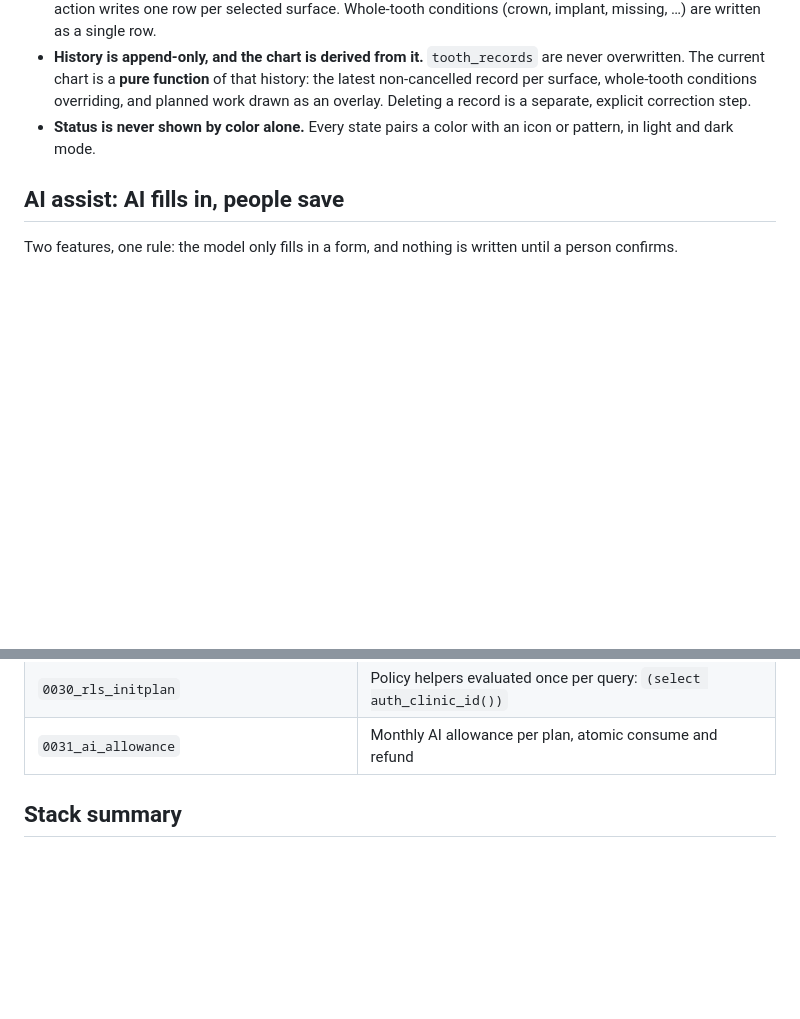
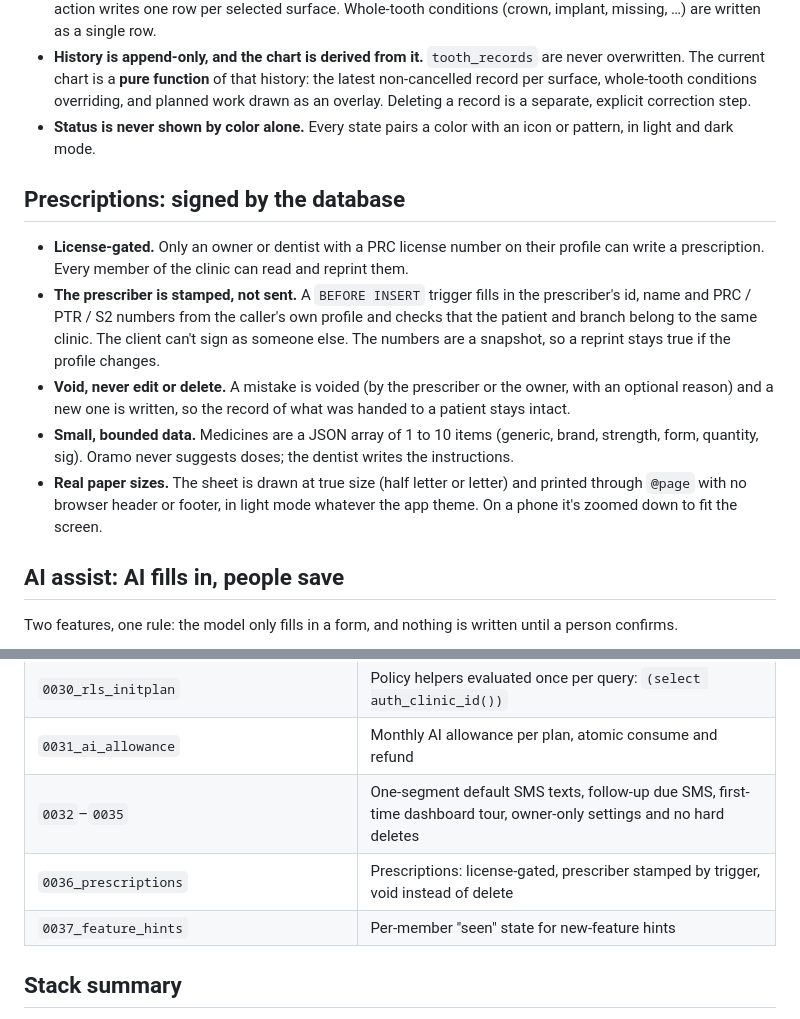
Before and after one commit to jocobadique/oramo-showcase, a Markdown page: docs/ARCHITECTURE.md, 2 parts joined by grey strips. Drawn GitHub-style; blank space fills up the shorter version.

```diff
--- a/docs/ARCHITECTURE.md
+++ b/docs/ARCHITECTURE.md
@@ -83,6 +83,14 @@ Before the first deploy, a dedicated audit migration closed three issues:
 - **Five-surface teeth.** Mesial, distal, buccal and lingual surfaces surround occlusal or incisal. One charting action writes one row per selected surface. Whole-tooth conditions (crown, implant, missing, …) are written as a single row.
 - **History is append-only, and the chart is derived from it.** `tooth_records` are never overwritten. The current chart is a **pure function** of that history: the latest non-cancelled record per surface, whole-tooth conditions overriding, and planned work drawn as an overlay. Deleting a record is a separate, explicit correction step.
 - **Status is never shown by color alone.** Every state pairs a color with an icon or pattern, in light and dark mode.
+
+## Prescriptions: signed by the database
+
+- **License-gated.** Only an owner or dentist with a PRC license number on their profile can write a prescription. Every member of the clinic can read and reprint them.
+- **The prescriber is stamped, not sent.** A `BEFORE INSERT` trigger fills in the prescriber's id, name and PRC / PTR / S2 numbers from the caller's own profile and checks that the patient and branch belong to the same clinic. The client can't sign as someone else. The numbers are a snapshot, so a reprint stays true if the profile changes.
+- **Void, never edit or delete.** A mistake is voided (by the prescriber or the owner, with an optional reason) and a new one is written, so the record of what was handed to a patient stays intact.
+- **Small, bounded data.** Medicines are a JSON array of 1 to 10 items (generic, brand, strength, form, quantity, sig). Oramo never suggests doses; the dentist writes the instructions.
+- **Real paper sizes.** The sheet is drawn at true size (half letter or letter) and printed through `@page` with no browser header or footer, in light mode whatever the app theme. On a phone it's zoomed down to fit the screen.
 
 ## AI assist: AI fills in, people save
 
@@ -180,6 +188,9 @@ trialing (14 days, no card) ──► active ──► past_due ──(grace)─
 | `0029_service_follow_up` | Per-service follow-up intervals (recalls) |
 | `0030_rls_initplan` | Policy helpers evaluated once per query: `(select auth_clinic_id())` |
 | `0031_ai_allowance` | Monthly AI allowance per plan, atomic consume and refund |
+| `0032`–`0035` | One-segment default SMS texts, follow-up due SMS, first-time dashboard tour, owner-only settings and no hard deletes |
+| `0036_prescriptions` | Prescriptions: license-gated, prescriber stamped by trigger, void instead of delete |
+| `0037_feature_hints` | Per-member "seen" state for new-feature hints |
 
 ## Stack summary
 
```
Also changed, not shown: README.md (+5 -1 lines), docs/screenshots/README.md (+2 -0 lines), docs/screenshots/prescription.png (added), docs/screenshots/prescriptions-tab.png (added).
